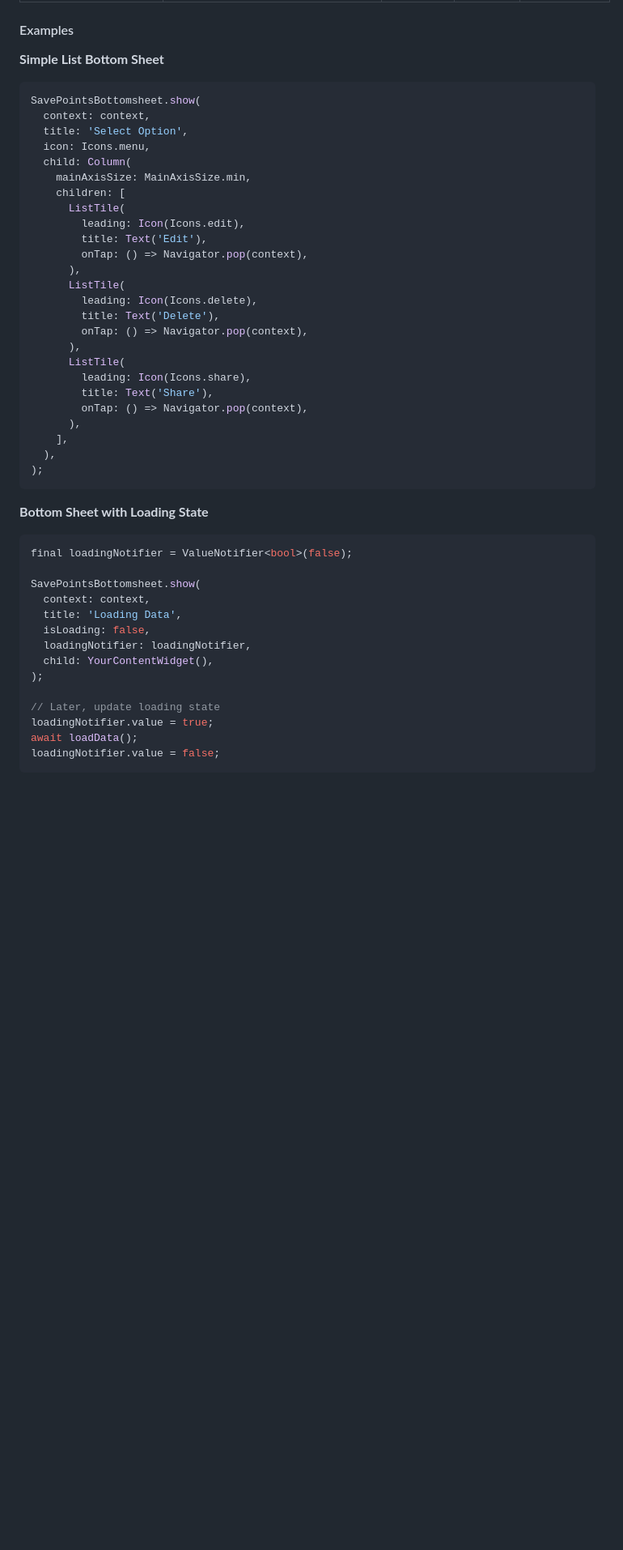
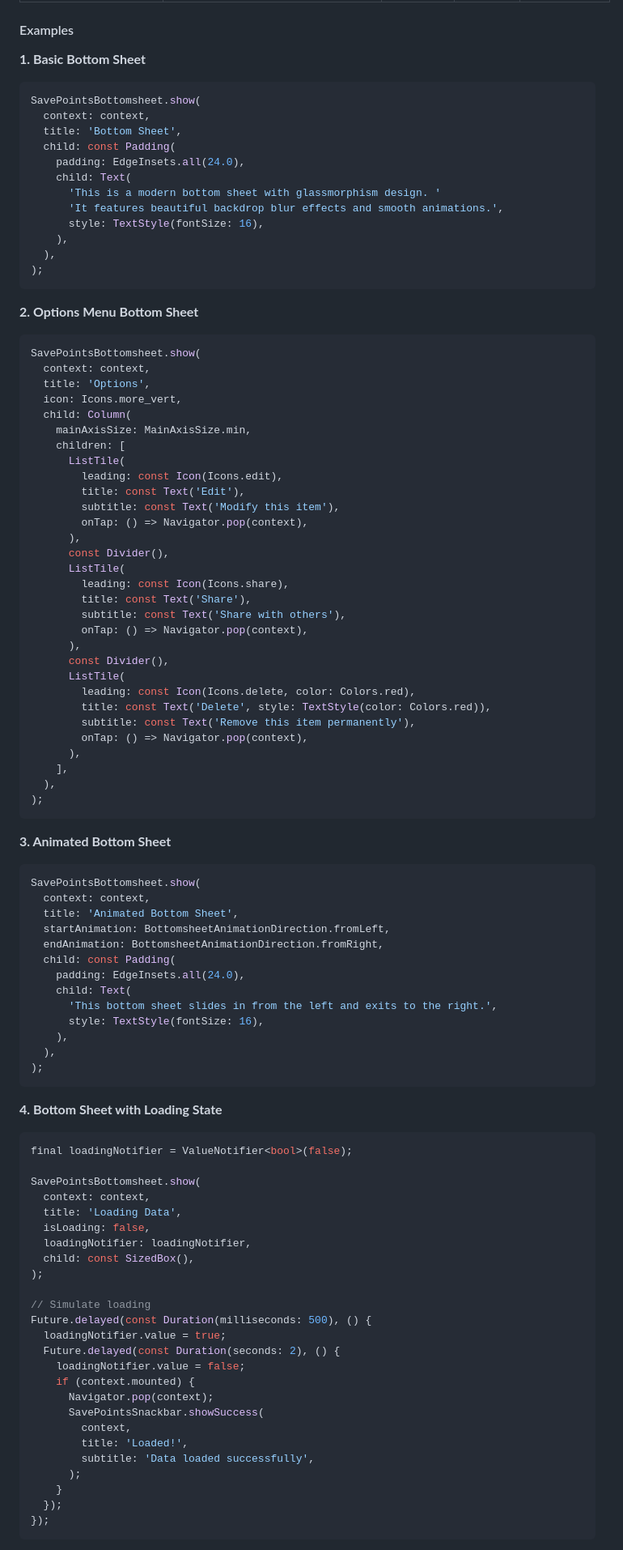
Before and after one commit to m7hamed-dev/save-points-modern-ui, a Markdown page: README.md, the part around the change printed below. Shown: that part at 81% size. GitHub-like rendering; blank space fills up the shorter version.

````diff
--- a/README.md
+++ b/README.md
@@ -410,29 +567,51 @@ static Future<T?> show<T>({
 
 #### Examples
 
-**Simple List Bottom Sheet**
+**1. Basic Bottom Sheet**
 
 ```dart
 SavePointsBottomsheet.show(
   context: context,
-  title: 'Select Option',
-  icon: Icons.menu,
+  title: 'Bottom Sheet',
+  child: const Padding(
+    padding: EdgeInsets.all(24.0),
+    child: Text(
+      'This is a modern bottom sheet with glassmorphism design. '
+      'It features beautiful backdrop blur effects and smooth animations.',
+      style: TextStyle(fontSize: 16),
+    ),
+  ),
+);
+```
+
+**2. Options Menu Bottom Sheet**
+
+```dart
+SavePointsBottomsheet.show(
+  context: context,
+  title: 'Options',
+  icon: Icons.more_vert,
   child: Column(
     mainAxisSize: MainAxisSize.min,
     children: [
       ListTile(
-        leading: Icon(Icons.edit),
-        title: Text('Edit'),
+        leading: const Icon(Icons.edit),
+        title: const Text('Edit'),
+        subtitle: const Text('Modify this item'),
         onTap: () => Navigator.pop(context),
       ),
+      const Divider(),
       ListTile(
-        leading: Icon(Icons.delete),
-        title: Text('Delete'),
+        leading: const Icon(Icons.share),
+        title: const Text('Share'),
+        subtitle: const Text('Share with others'),
         onTap: () => Navigator.pop(context),
       ),
+      const Divider(),
       ListTile(
-        leading: Icon(Icons.share),
-        title: Text('Share'),
+        leading: const Icon(Icons.delete, color: Colors.red),
+        title: const Text('Delete', style: TextStyle(color: Colors.red)),
+        subtitle: const Text('Remove this item permanently'),
         onTap: () => Navigator.pop(context),
       ),
     ],
@@ -440,7 +619,25 @@ SavePointsBottomsheet.show(
 );
 ```
 
-**Bottom Sheet with Loading State**
+**3. Animated Bottom Sheet**
+
+```dart
+SavePointsBottomsheet.show(
+  context: context,
+  title: 'Animated Bottom Sheet',
+  startAnimation: BottomsheetAnimationDirection.fromLeft,
+  endAnimation: BottomsheetAnimationDirection.fromRight,
+  child: const Padding(
+    padding: EdgeInsets.all(24.0),
+    child: Text(
+      'This bottom sheet slides in from the left and exits to the right.',
+      style: TextStyle(fontSize: 16),
+    ),
+  ),
+);
+```
+
+**4. Bottom Sheet with Loading State**
 
 ```dart
 final loadingNotifier = ValueNotifier<bool>(false);
@@ -450,12 +647,23 @@ SavePointsBottomsheet.show(
   title: 'Loading Data',
   isLoading: false,
   loadingNotifier: loadingNotifier,
-  child: YourContentWidget(),
+  child: const SizedBox(),
 );
 
-// Later, update loading state
-loadingNotifier.value = true;
-await loadData();
-loadingNotifier.value = false;
+// Simulate loading
+Future.delayed(const Duration(milliseconds: 500), () {
+  loadingNotifier.value = true;
+  Future.delayed(const Duration(seconds: 2), () {
+    loadingNotifier.value = false;
+    if (context.mounted) {
+      Navigator.pop(context);
+      SavePointsSnackbar.showSuccess(
+        context,
+        title: 'Loaded!',
+        subtitle: 'Data loaded successfully',
+      );
+    }
+  });
+});
 ```
 
````
Also changed, not shown: other parts of README.md (+261 -52 lines).
